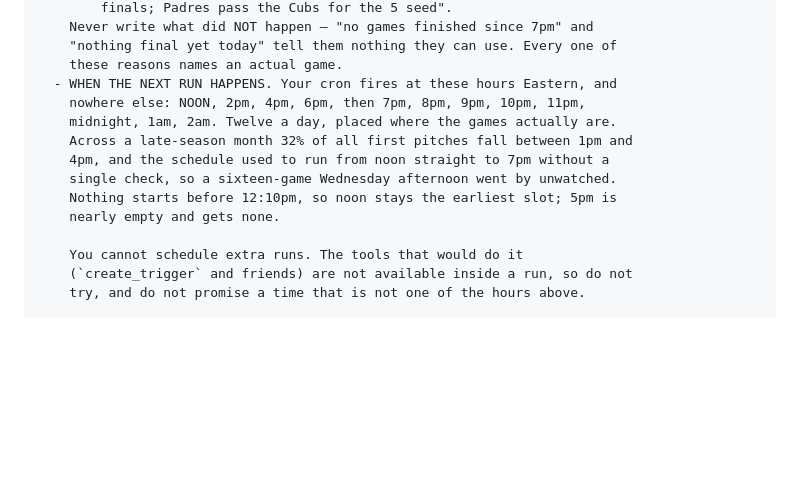
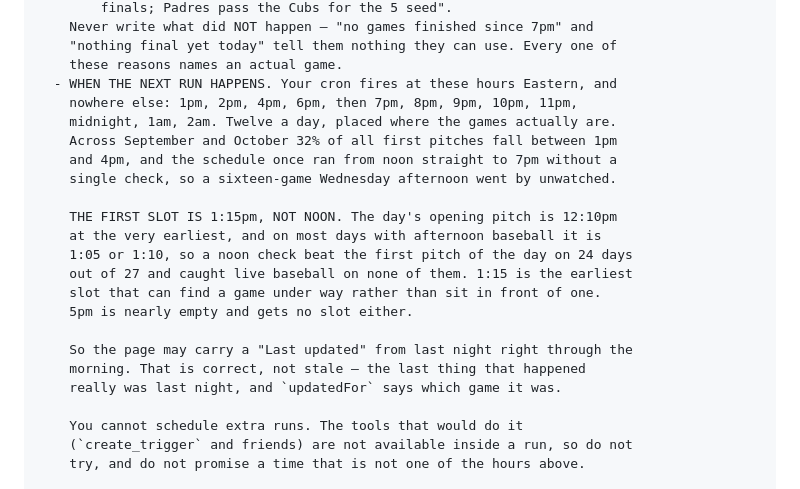
Before and after one commit to kaplanoah/baseball-playoffs, a Markdown page: README.md, the part around one of its changes. GitHub-like rendering; blank space fills up the shorter version.

Commit message:
Move the first slot from noon to 1:15 PM
Keeping noon was justified with the wrong argument. "Nothing starts
before 12:10pm, so noon stays the earliest slot" is a reason not to go
EARLIER than noon; it is not a reason for noon to exist.

Counting the day's opening pitch across 27 days of Sep 1 - Nov 5: 12:10
twice, 12:15 once, 12:35 three times, 12:40 once, then the real cluster
at 1:05 twice and 1:10 six times, and later openers after that. So a
12:15 check landed BEFORE the first pitch of the day on 24 of those 27
days, and on the other three it fell within five minutes of it. It
essentially never found live baseball.

Nor did it learn anything: the day's schedule was already readable at
the 2:15 AM run, so noon bought a fresher "Last updated" line and
nothing else.

1:15 PM is the earliest slot that can catch a game under way rather than
sit in front of one -- it takes the 12:10 to 12:40 openers in progress
and the 1:05/1:10 cluster just starting. Cron 15 16,18,20,22,23,0-6
becomes 15 17,18,20,22,23,0-6. Still twelve fires a day.

The cost is that the page can carry last night's "Last updated" through
the whole morning. That is correct rather than stale, and updatedFor
names the game, so the document now says so explicitly instead of
leaving a future reader to think a slot went missing.

Slot list moved in the same commit, as ever. Document is at version 14.

Co-Authored-By: Claude Opus 5 <noreply@anthropic.com>
Claude-Session: https://claude.ai/code/session_013TGyTNtXQfYyAMc2Bxybvh

```diff
--- a/README.md
+++ b/README.md
@@ -355,13 +355,22 @@ WRITING — read this before any write:
     "nothing final yet today" tell them nothing they can use. Every one of
     these reasons names an actual game.
   - WHEN THE NEXT RUN HAPPENS. Your cron fires at these hours Eastern, and
-    nowhere else: NOON, 2pm, 4pm, 6pm, then 7pm, 8pm, 9pm, 10pm, 11pm,
+    nowhere else: 1pm, 2pm, 4pm, 6pm, then 7pm, 8pm, 9pm, 10pm, 11pm,
     midnight, 1am, 2am. Twelve a day, placed where the games actually are.
-    Across a late-season month 32% of all first pitches fall between 1pm and
-    4pm, and the schedule used to run from noon straight to 7pm without a
+    Across September and October 32% of all first pitches fall between 1pm
+    and 4pm, and the schedule once ran from noon straight to 7pm without a
     single check, so a sixteen-game Wednesday afternoon went by unwatched.
-    Nothing starts before 12:10pm, so noon stays the earliest slot; 5pm is
-    nearly empty and gets none.
+
+    THE FIRST SLOT IS 1:15pm, NOT NOON. The day's opening pitch is 12:10pm
+    at the very earliest, and on most days with afternoon baseball it is
+    1:05 or 1:10, so a noon check beat the first pitch of the day on 24 days
+    out of 27 and caught live baseball on none of them. 1:15 is the earliest
+    slot that can find a game under way rather than sit in front of one.
+    5pm is nearly empty and gets no slot either.
+
+    So the page may carry a "Last updated" from last night right through the
+    morning. That is correct, not stale — the last thing that happened
+    really was last night, and `updatedFor` says which game it was.
 
     You cannot schedule extra runs. The tools that would do it
     (`create_trigger` and friends) are not available inside a run, so do not
```
Also changed, not shown: other parts of README.md (+1 -1 lines).
